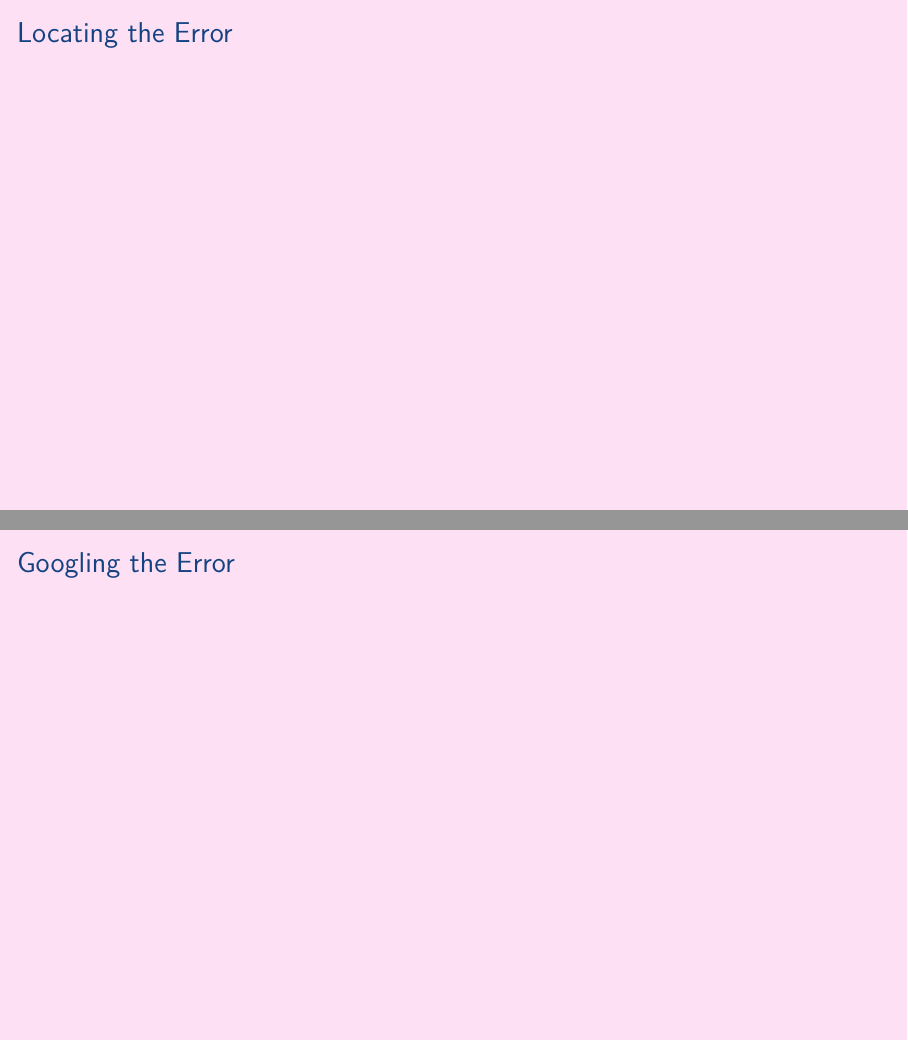
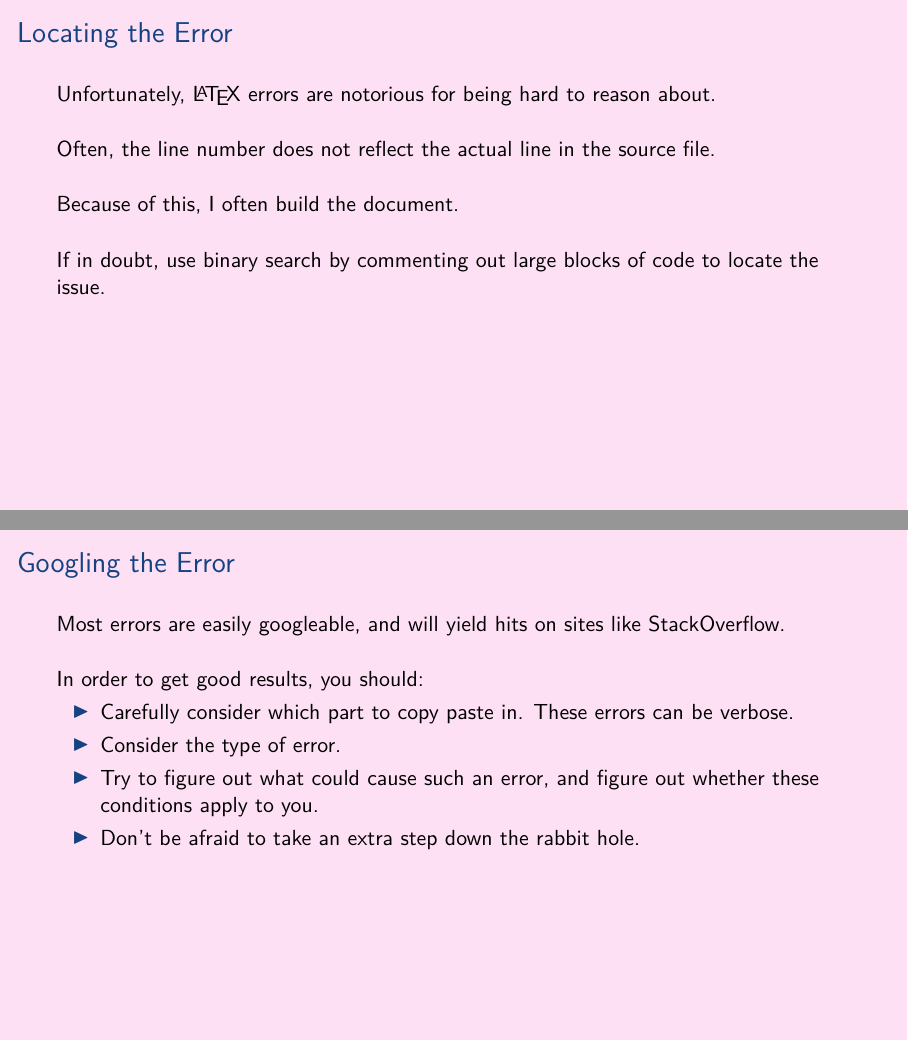
Before and after one commit to aslakjohansen/prosa-latex, LaTeX slides (doc/introduction_presentation.tex, which reads doc/introduction_contents.tex): pages 98 and 99 of 107 before the commit and pages 101 and 103 of 111 after it, joined at a grey line. Compiled offline with XeLaTeX.

Commit message:
Wrote slides on error handling

```diff
--- a/doc/introduction_contents.tex
+++ b/doc/introduction_contents.tex
@@ -1609,14 +1609,36 @@ makeindex document.idx
 \begin{frame}[fragile]
   \frametitle{Locating the Error}
   \vspace{3mm}
-
+  Unfortunately, \LaTeX\ errors are notorious for being hard to reason about.
+
+  \pause
+  \vspace{5mm}
+  Often, the line number does not reflect the actual line in the source file.
+
+  \pause
+  \vspace{5mm}
+  Because of this, I often build the document.
+
+  \pause
+  \vspace{5mm}
+  If in doubt, use binary search by commenting out large blocks of code to locate the issue.
 \end{frame}
 
 \subsection{Googling the Error}
 \begin{frame}[fragile]
   \frametitle{Googling the Error}
   \vspace{3mm}
-
+  Most errors are easily googleable, and will yield hits on sites like StackOverflow.
+
+  \pause
+  \vspace{5mm}
+  In order to get good results, you should:
+  \begin{itemize}
+    \item Carefully consider which part to copy paste in. These errors can be verbose.
+    \item Consider the type of error.
+    \item Try to figure out what could cause such an error, and figure out whether these conditions apply to you.
+    \item Don't be afraid to take an extra step down the rabbit hole.
+  \end{itemize}
 \end{frame}
 
 % background color post
```
